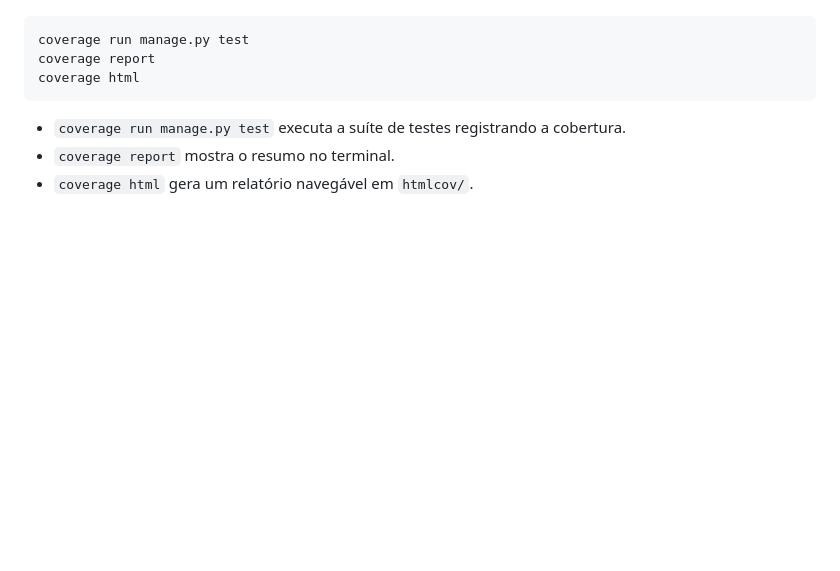
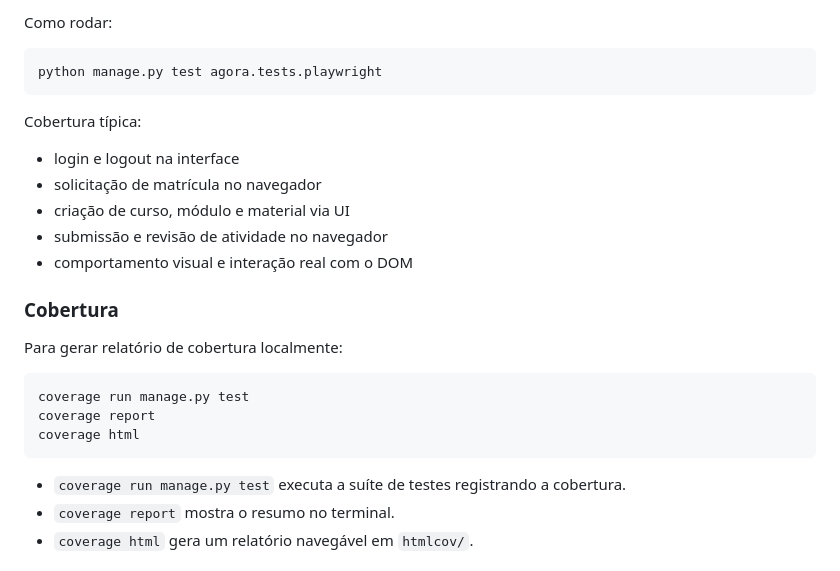
Before and after one commit to luishgh/tp_es, a Markdown page: README.md, the part around one of its changes. GitHub-like rendering; blank space fills up the shorter version.

````diff
--- a/README.md
+++ b/README.md
@@ -41,3 +109,19 @@ Para gerar o relatório localmente, execute:
+Como rodar:
+
+```bash
+python manage.py test agora.tests.playwright
+```
+
+Cobertura típica:
+- login e logout na interface
+- solicitação de matrícula no navegador
+- criação de curso, módulo e material via UI
+- submissão e revisão de atividade no navegador
+- comportamento visual e interação real com o DOM
+
+### Cobertura
+
+Para gerar relatório de cobertura localmente:
 
 ```bash
 coverage run manage.py test
````
Also changed, not shown: other parts of README.md (+71 -3 lines).
